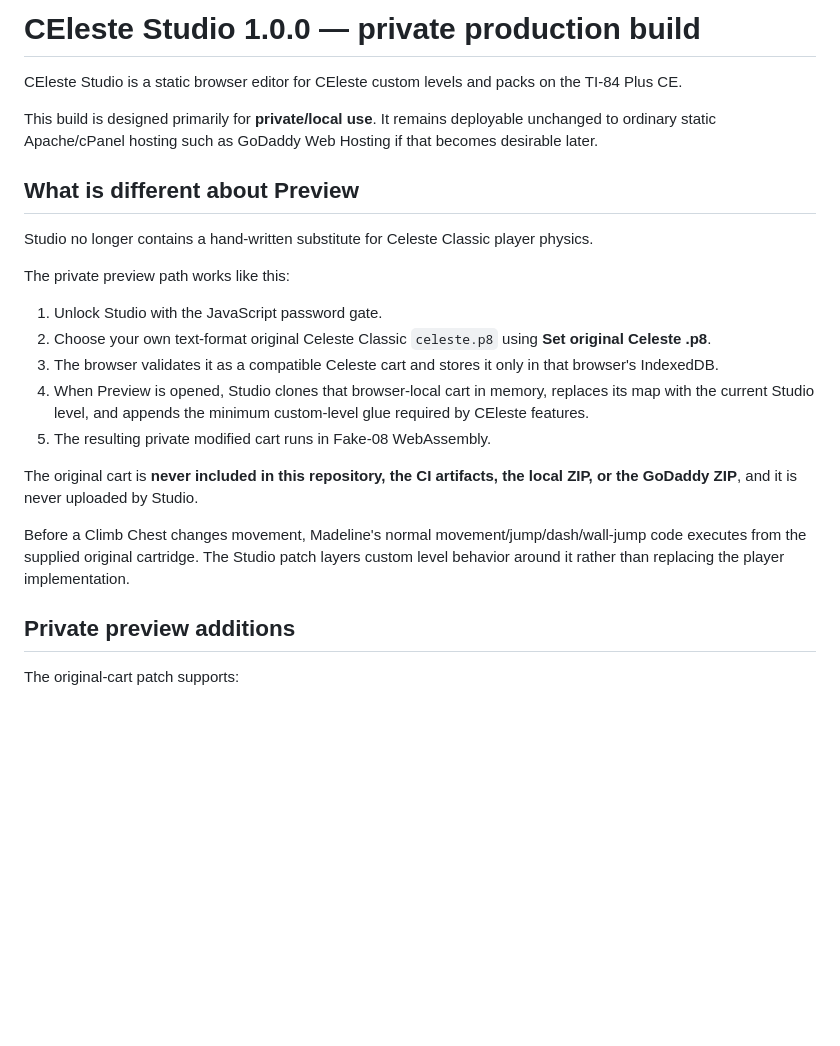
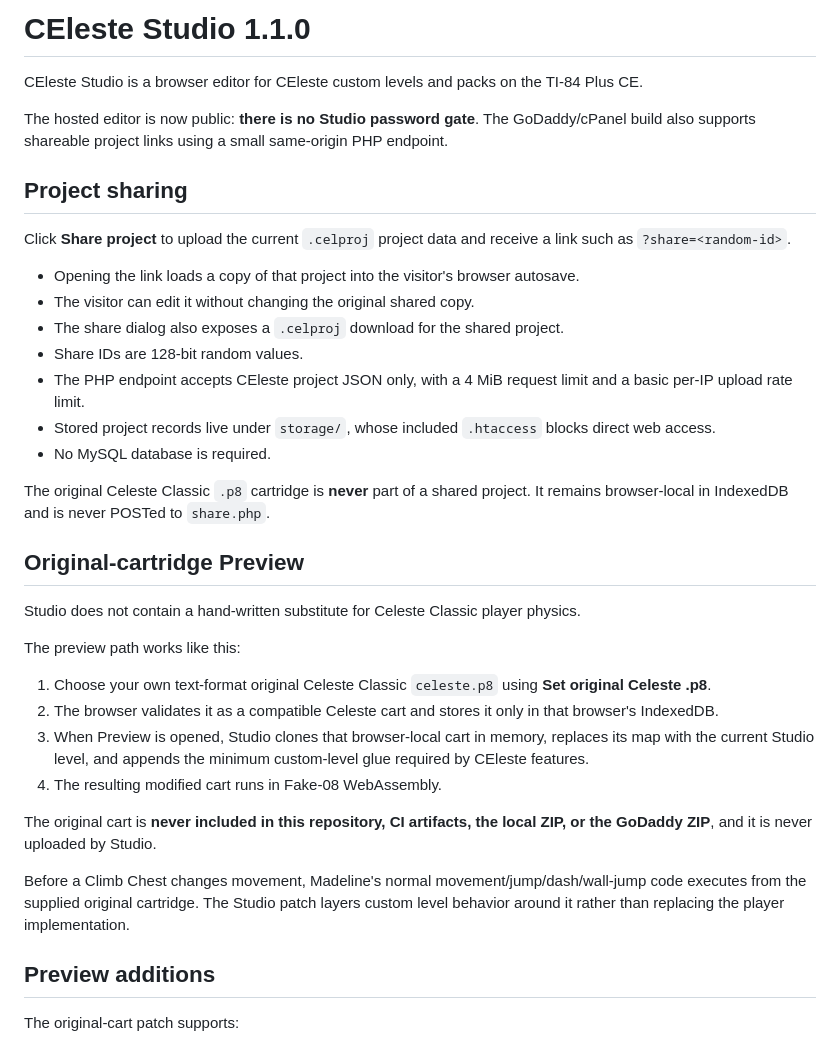
Before and after one commit to Lord-Funion/CEleste-Studio, a Markdown page: README.md, the part around one of its changes. GitHub-like rendering; blank space fills up the shorter version.

Commit message:
Document public Studio and project sharing

```diff
--- a/README.md
+++ b/README.md
@@ -1,26 +1,39 @@
-# CEleste Studio 1.0.0 — private production build
+# CEleste Studio 1.1.0
 
-CEleste Studio is a static browser editor for CEleste custom levels and packs on the TI-84 Plus CE.
+CEleste Studio is a browser editor for CEleste custom levels and packs on the TI-84 Plus CE.
 
-This build is designed primarily for **private/local use**. It remains deployable unchanged to ordinary static Apache/cPanel hosting such as GoDaddy Web Hosting if that becomes desirable later.
+The hosted editor is now public: **there is no Studio password gate**. The GoDaddy/cPanel build also supports shareable project links using a small same-origin PHP endpoint.
 
-## What is different about Preview
+## Project sharing
 
-Studio no longer contains a hand-written substitute for Celeste Classic player physics.
+Click **Share project** to upload the current `.celproj` project data and receive a link such as `?share=<random-id>`.
 
-The private preview path works like this:
+- Opening the link loads a copy of that project into the visitor's browser autosave.
+- The visitor can edit it without changing the original shared copy.
+- The share dialog also exposes a `.celproj` download for the shared project.
+- Share IDs are 128-bit random values.
+- The PHP endpoint accepts CEleste project JSON only, with a 4 MiB request limit and a basic per-IP upload rate limit.
+- Stored project records live under `storage/`, whose included `.htaccess` blocks direct web access.
+- No MySQL database is required.
 
-1. Unlock Studio with the JavaScript password gate.
-2. Choose your own text-format original Celeste Classic `celeste.p8` using **Set original Celeste .p8**.
-3. The browser validates it as a compatible Celeste cart and stores it only in that browser's IndexedDB.
-4. When Preview is opened, Studio clones that browser-local cart in memory, replaces its map with the current Studio level, and appends the minimum custom-level glue required by CEleste features.
-5. The resulting private modified cart runs in Fake-08 WebAssembly.
+The original Celeste Classic `.p8` cartridge is **never** part of a shared project. It remains browser-local in IndexedDB and is never POSTed to `share.php`.
 
-The original cart is **never included in this repository, the CI artifacts, the local ZIP, or the GoDaddy ZIP**, and it is never uploaded by Studio.
+## Original-cartridge Preview
+
+Studio does not contain a hand-written substitute for Celeste Classic player physics.
+
+The preview path works like this:
+
+1. Choose your own text-format original Celeste Classic `celeste.p8` using **Set original Celeste .p8**.
+2. The browser validates it as a compatible Celeste cart and stores it only in that browser's IndexedDB.
+3. When Preview is opened, Studio clones that browser-local cart in memory, replaces its map with the current Studio level, and appends the minimum custom-level glue required by CEleste features.
+4. The resulting modified cart runs in Fake-08 WebAssembly.
+
+The original cart is **never included in this repository, CI artifacts, the local ZIP, or the GoDaddy ZIP**, and it is never uploaded by Studio.
 
 Before a Climb Chest changes movement, Madeline's normal movement/jump/dash/wall-jump code executes from the supplied original cartridge. The Studio patch layers custom level behavior around it rather than replacing the player implementation.
 
-## Private preview additions
+## Preview additions
 
 The original-cart patch supports:
 
```
Also changed, not shown: other parts of README.md (+9 -29 lines).
